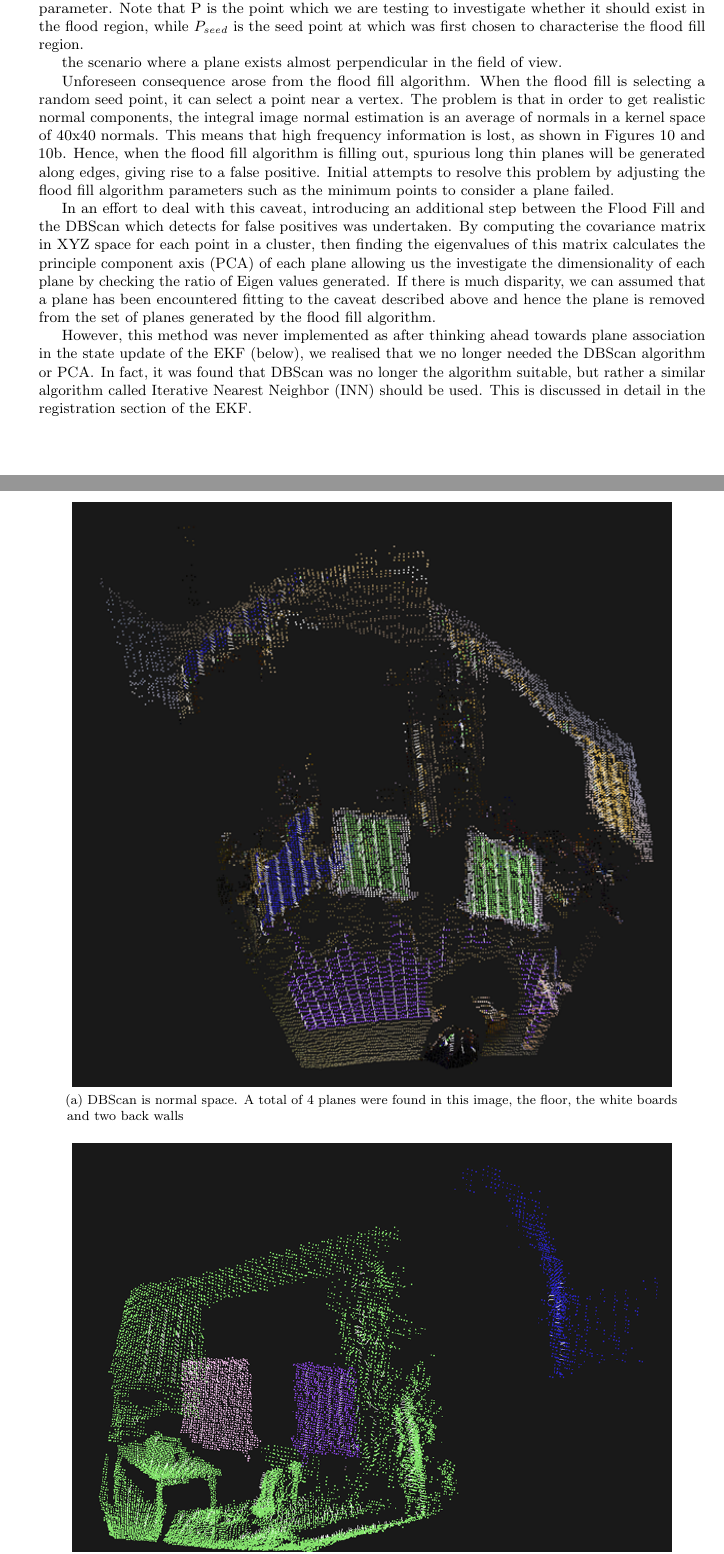
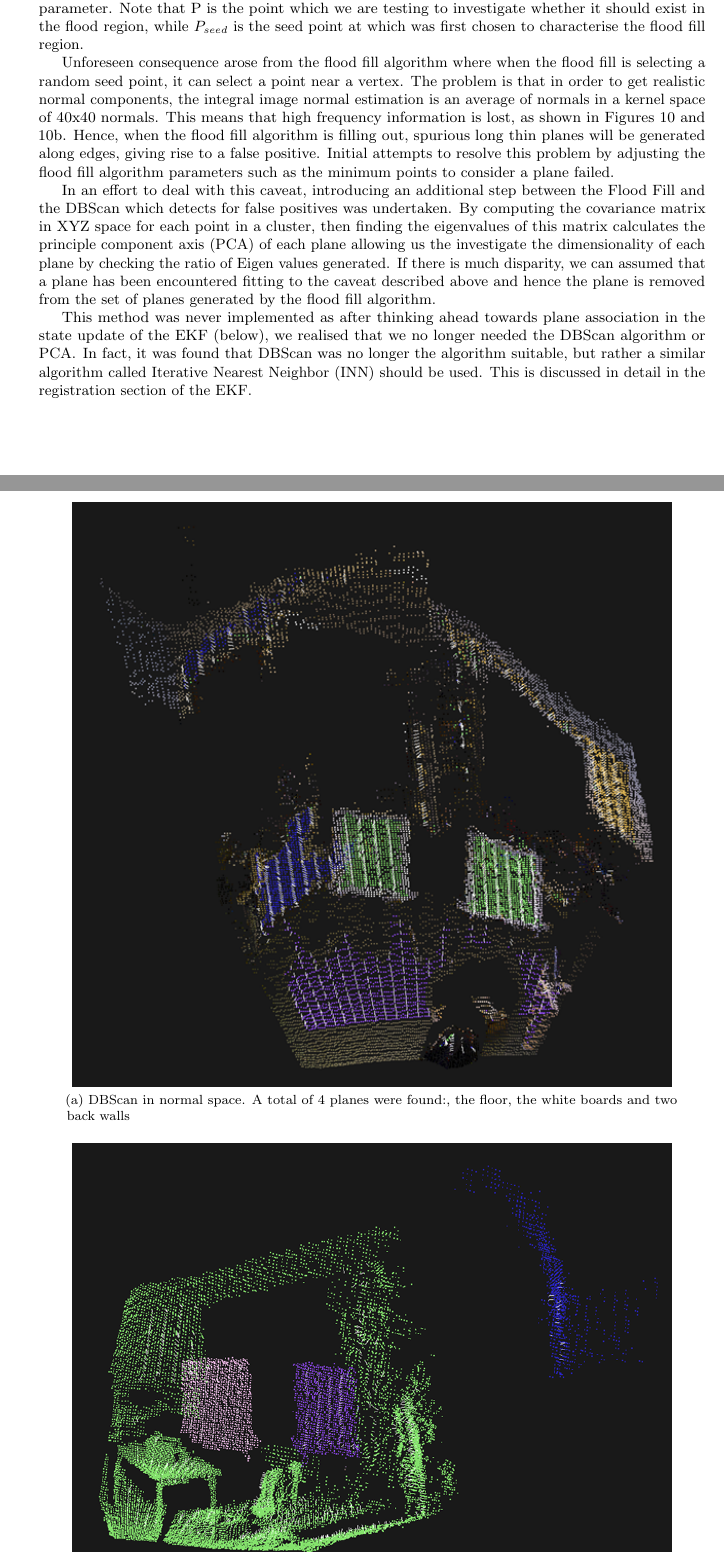
Before and after one commit to proftom/QuadCopter, a LaTeX document (report/Report.tex): two parts of pages 13 and 14 of 25, joined at a grey line, cut so that both start at the same text. Compiled offline with pdfLaTeX.

Commit message:
PCL corrections

```diff
--- a/report/Report.tex
+++ b/report/Report.tex
@@ -495,15 +495,11 @@ Therefore the conditions (which all must be satisfied) for accepting a point int
 where as before the last equation was the same as the previous three, except changed to the D parameter.
 Note that P is the point which we are testing to investigate whether it should exist in the flood region, while $P_{seed}$ is the seed point at which was first chosen to characterise the flood fill region.
 
-the
-scenario where a plane exists almost perpendicular in the field of view.
-
-Unforeseen consequence arose from the flood fill algorithm. When the flood fill is selecting a random seed point, it can select a point near a vertex. The problem is that in order to get realistic normal components, the integral image normal estimation is an average of normals in a kernel space of 40x40 normals. This means that high frequency information is lost, as shown in Figures~\ref{fig:spurious_plane_normals} and \ref{fig:spurious_plane_normals_2}. Hence, when the flood fill algorithm is filling out, spurious long thin planes will be generated along edges, giving rise to a false positive. Initial attempts to resolve this problem by adjusting the flood fill algorithm parameters such as the minimum points to consider a plane failed.
+Unforeseen consequence arose from the flood fill algorithm where when the flood fill is selecting a random seed point, it can select a point near a vertex. The problem is that in order to get realistic normal components, the integral image normal estimation is an average of normals in a kernel space of 40x40 normals. This means that high frequency information is lost, as shown in Figures~\ref{fig:spurious_plane_normals} and \ref{fig:spurious_plane_normals_2}. Hence, when the flood fill algorithm is filling out, spurious long thin planes will be generated along edges, giving rise to a false positive. Initial attempts to resolve this problem by adjusting the flood fill algorithm parameters such as the minimum points to consider a plane failed.
 
 In an effort to deal with this caveat, introducing an additional step between the Flood Fill and the DBScan which detects for false positives was undertaken. By computing the covariance matrix in XYZ space for each point in a cluster, then finding the eigenvalues of this matrix calculates the \ac{PCA} of each plane allowing us the investigate the dimensionality of each plane by checking the ratio of Eigen values generated. If there is much disparity, we can assumed that a plane has been encountered fitting to the caveat described above and hence the plane is removed from the set of planes generated by the flood fill algorithm.
 
-
-However, this method was never implemented as after thinking ahead towards plane association in the state update of the EKF (below), we realised that we no longer needed the DBScan algorithm or \ac{PCA}.  In fact, it was found that DBScan was no longer the algorithm suitable, but rather a similar algorithm called Iterative Nearest Neighbor (INN) should be used. This is discussed in detail in the registration section of the EKF.
+This method was never implemented as after thinking ahead towards plane association in the state update of the EKF (below), we realised that we no longer needed the DBScan algorithm or \ac{PCA}.  In fact, it was found that DBScan was no longer the algorithm suitable, but rather a similar algorithm called Iterative Nearest Neighbor (INN) should be used. This is discussed in detail in the registration section of the EKF.
 
 
 
@@ -518,7 +514,7 @@ However, this method was never implemented as after thinking ahead towards plane
 
 \begin{figure}[tbp]
 	\centering
-	\subfloat[\ac{DBScan} is normal space. A total of 4 planes were found in this image, the floor, the white boards and two back walls]
+	\subfloat[\ac{DBScan} in normal space. A total of 4 planes were found:, the floor, the white boards and two back walls]
 	{
 		\label{fig:dbscan_planes}
 		\includegraphics[width=0.8\textwidth]{6normal_boards.png}
```
Also changed, not shown: report/Report.tex (12 more changed lines).
